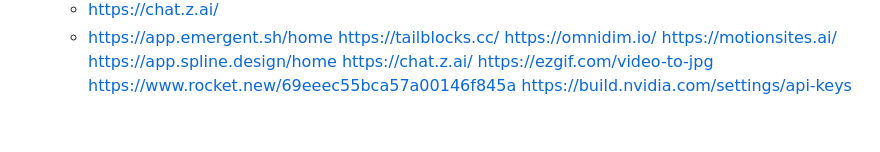
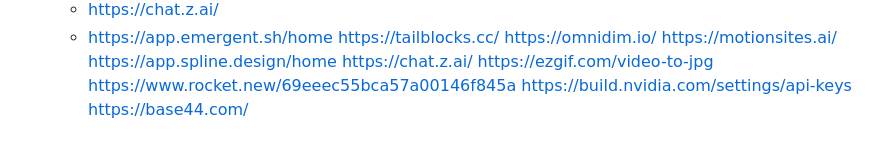
Before and after one commit to itxHaroonKhan/Only_HTML_AND_CSS_CODE, a Markdown page: README.md, the part around the change. GitHub-like rendering.

```diff
--- a/README.md
+++ b/README.md
@@ -219,3 +219,4 @@ https://chat.z.ai/
 https://ezgif.com/video-to-jpg
 https://www.rocket.new/69eeec55bca57a00146f845a
 https://build.nvidia.com/settings/api-keys
+https://base44.com/
```
